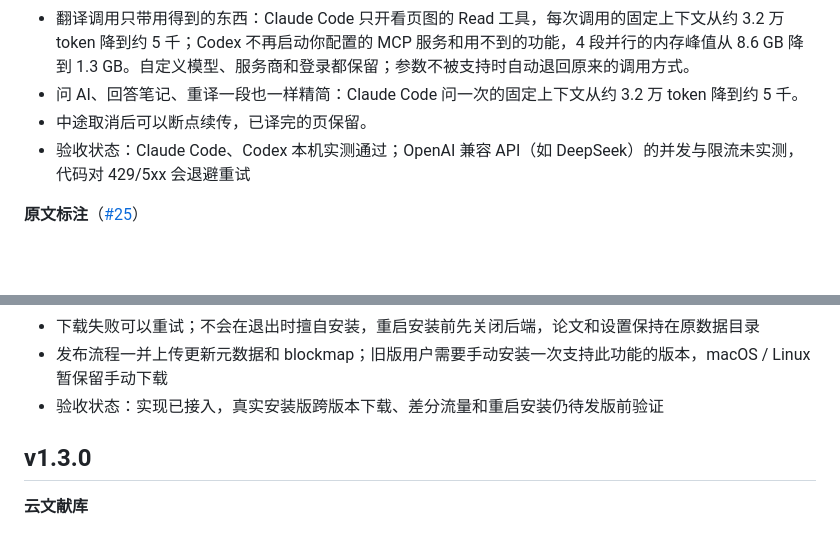
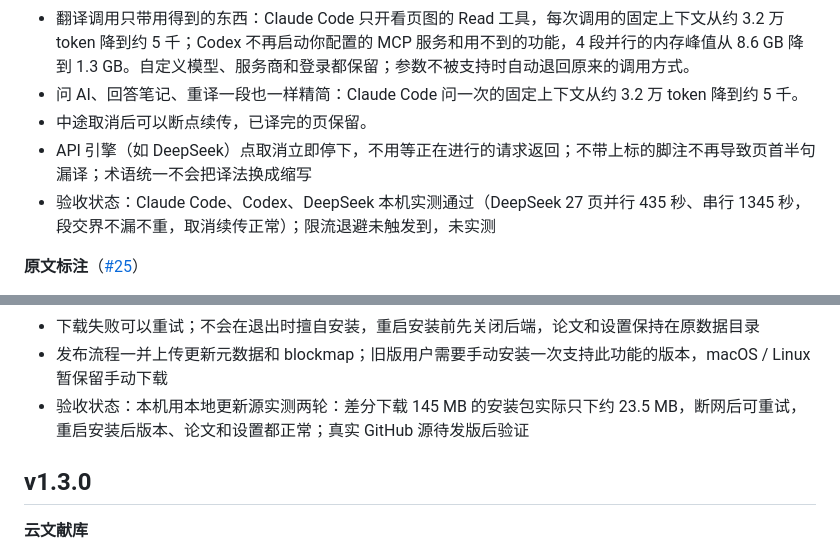
Before and after one commit to 88lin/easyread, a Markdown page: CHANGELOG.md, 2 parts joined by grey strips. GitHub-like rendering; blank space fills up the shorter version.

Commit message:
docs: CHANGELOG 更新 DeepSeek 和应用内更新的验收结果
Co-Authored-By: Claude Opus 5.5 <noreply@anthropic.com>

```diff
--- a/CHANGELOG.md
+++ b/CHANGELOG.md
@@ -14,7 +14,8 @@
 - 翻译调用只带用得到的东西：Claude Code 只开看页图的 Read 工具，每次调用的固定上下文从约 3.2 万 token 降到约 5 千；Codex 不再启动你配置的 MCP 服务和用不到的功能，4 段并行的内存峰值从 8.6 GB 降到 1.3 GB。自定义模型、服务商和登录都保留；参数不被支持时自动退回原来的调用方式。
 - 问 AI、回答笔记、重译一段也一样精简：Claude Code 问一次的固定上下文从约 3.2 万 token 降到约 5 千。
 - 中途取消后可以断点续传，已译完的页保留。
-- 验收状态：Claude Code、Codex 本机实测通过；OpenAI 兼容 API（如 DeepSeek）的并发与限流未实测，代码对 429/5xx 会退避重试
+- API 引擎（如 DeepSeek）点取消立即停下，不用等正在进行的请求返回；不带上标的脚注不再导致页首半句漏译；术语统一不会把译法换成缩写
+- 验收状态：Claude Code、Codex、DeepSeek 本机实测通过（DeepSeek 27 页并行 435 秒、串行 1345 秒，段交界不漏不重，取消续传正常）；限流退避未触发到，未实测
 
 **原文标注**（[#25](https://github.com/Edwardxlai/easyread/issues/25)）
 - 可以在英文原文上划线、写笔记、提问，另一边对应的句子同步显示标记，反过来也一样；标注会记录写在原文还是译文上。
@@ -56,7 +57,7 @@
 - 使用差分下载减少重复下载；旧安装包缓存缺失或差分失败时，自动回退完整下载，不保证每次都是小更新包
 - 下载失败可以重试；不会在退出时擅自安装，重启安装前先关闭后端，论文和设置保持在原数据目录
 - 发布流程一并上传更新元数据和 blockmap；旧版用户需要手动安装一次支持此功能的版本，macOS / Linux 暂保留手动下载
-- 验收状态：实现已接入，真实安装版跨版本下载、差分流量和重启安装仍待发版前验证
+- 验收状态：本机用本地更新源实测两轮：差分下载 145 MB 的安装包实际只下约 23.5 MB，断网后可重试，重启安装后版本、论文和设置都正常；真实 GitHub 源待发版后验证
 
 ## v1.3.0
 
```
